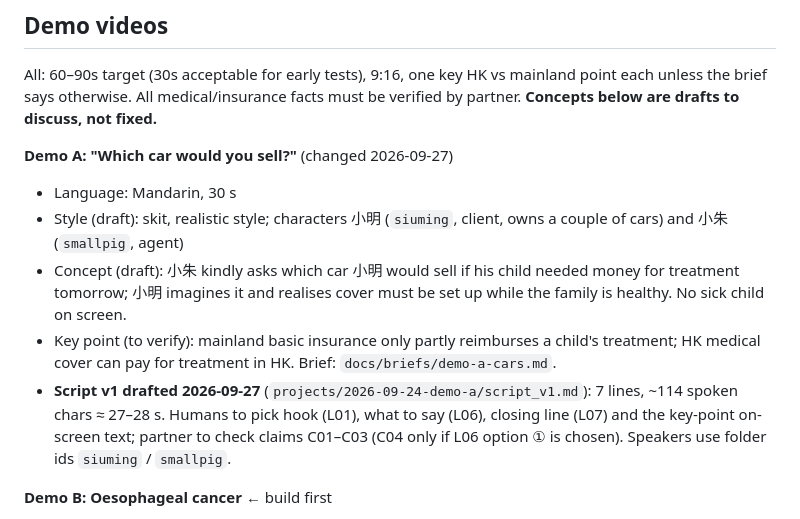
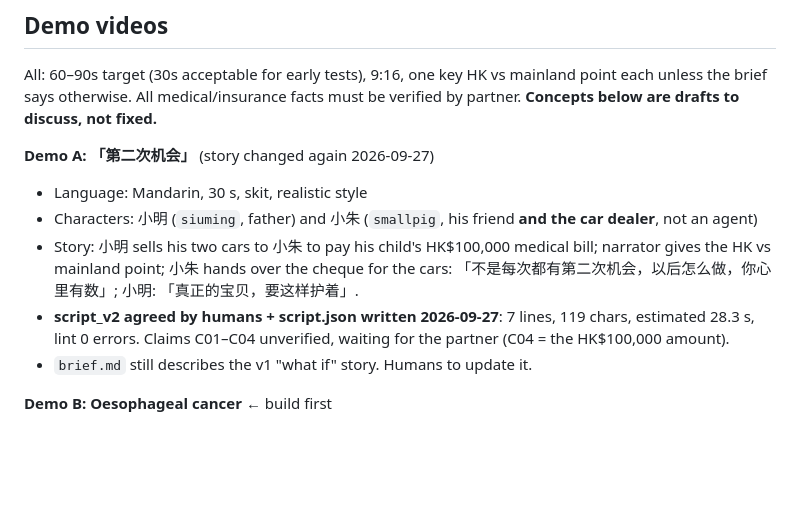
Before and after one commit to Louistwt/Parhelion, a Markdown page: STATE.md, the part around the change. Drawn GitHub-style; blank space fills up the shorter version.

Commit message:
STATE: Demo A story v2 agreed, script.json written
Co-Authored-By: Claude Opus 5.5 <noreply@anthropic.com>

```diff
--- a/STATE.md
+++ b/STATE.md
@@ -123,12 +123,12 @@ _(per test / per video, actual)_
 
 All: 60–90s target (30s acceptable for early tests), 9:16, one key HK vs mainland point each unless the brief says otherwise. All medical/insurance facts must be verified by partner. **Concepts below are drafts to discuss, not fixed.**
 
-**Demo A: "Which car would you sell?"** (changed 2026-09-27)
-- Language: Mandarin, 30 s
-- Style (draft): skit, realistic style; characters 小明 (`siuming`, client, owns a couple of cars) and 小朱 (`smallpig`, agent)
-- Concept (draft): 小朱 kindly asks which car 小明 would sell if his child needed money for treatment tomorrow; 小明 imagines it and realises cover must be set up while the family is healthy. No sick child on screen.
-- Key point (to verify): mainland basic insurance only partly reimburses a child's treatment; HK medical cover can pay for treatment in HK. Brief: `docs/briefs/demo-a-cars.md`.
-- **Script v1 drafted 2026-09-27** (`projects/2026-09-24-demo-a/script_v1.md`): 7 lines, ~114 spoken chars ≈ 27–28 s. Humans to pick hook (L01), what to say (L06), closing line (L07) and the key-point on-screen text; partner to check claims C01–C03 (C04 only if L06 option ① is chosen). Speakers use folder ids `siuming` / `smallpig`.
+**Demo A: 「第二次机会」** (story changed again 2026-09-27)
+- Language: Mandarin, 30 s, skit, realistic style
+- Characters: 小明 (`siuming`, father) and 小朱 (`smallpig`, his friend **and the car dealer**, not an agent)
+- Story: 小明 sells his two cars to 小朱 to pay his child's HK$100,000 medical bill; narrator gives the HK vs mainland point; 小朱 hands over the cheque for the cars: 「不是每次都有第二次机会，以后怎么做，你心里有数」; 小明: 「真正的宝贝，要这样护着」.
+- **script_v2 agreed by humans + script.json written 2026-09-27**: 7 lines, 119 chars, estimated 28.3 s, lint 0 errors. Claims C01–C04 unverified, waiting for the partner (C04 = the HK$100,000 amount).
+- `brief.md` still describes the v1 "what if" story. Humans to update it.
 
 **Demo B: Oesophageal cancer** ← build first
 - Language: Mandarin
```
